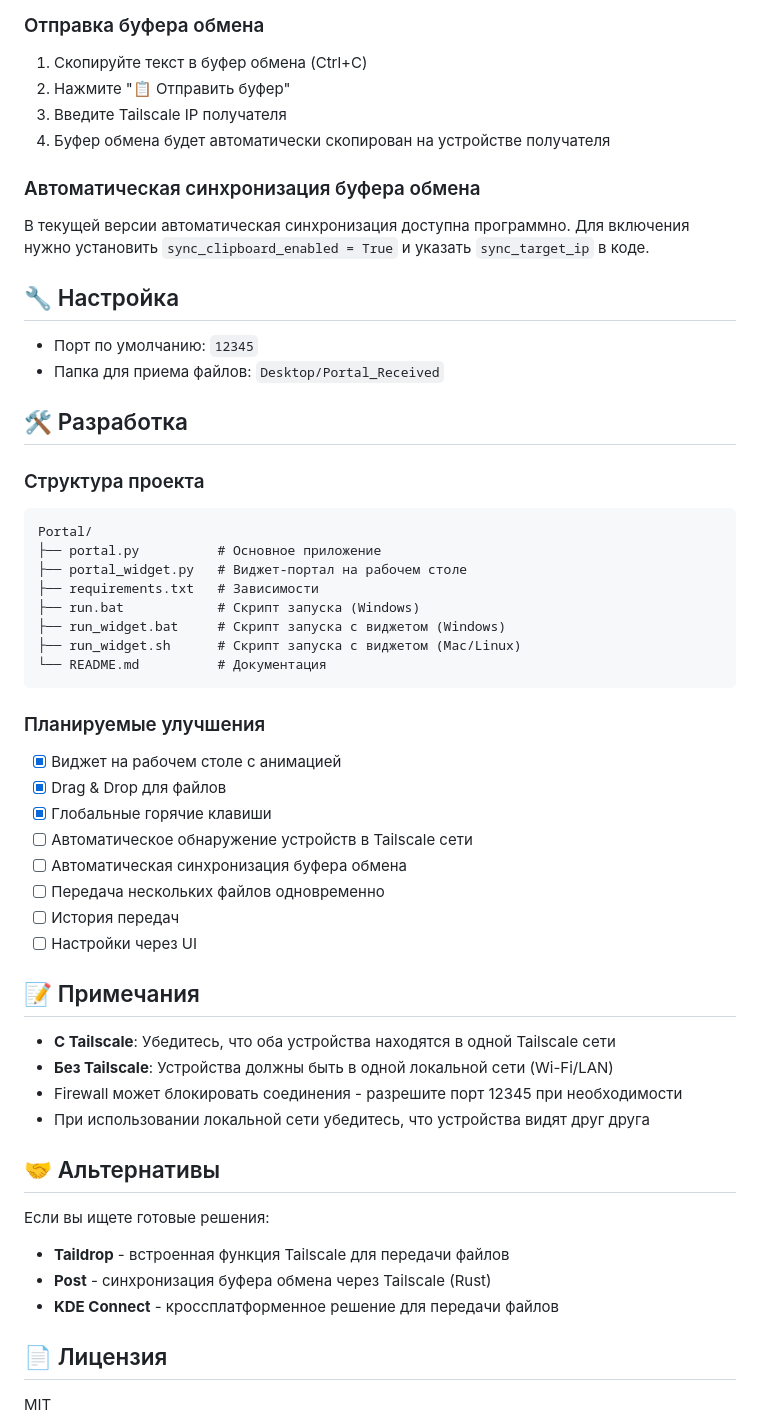
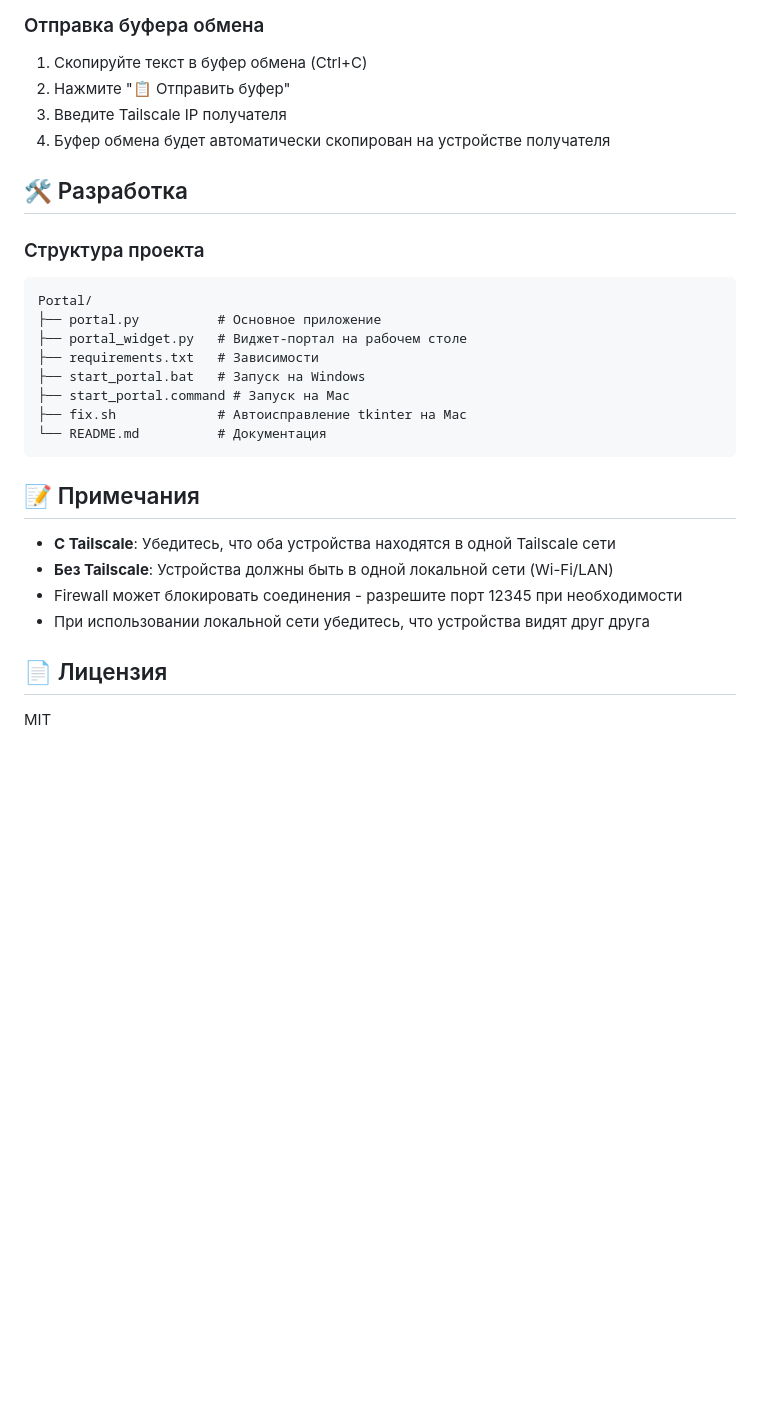
Before and after one commit to zapnikita95/portal, a Markdown page: README.md, the part around one of its changes. Rendered like a GitHub page; blank space fills up the shorter version.

````diff
--- a/README.md
+++ b/README.md
@@ -105,15 +92,6 @@ python portal.py --widget
 3. Введите Tailscale IP получателя
 4. Буфер обмена будет автоматически скопирован на устройстве получателя
 
-### Автоматическая синхронизация буфера обмена
-
-В текущей версии автоматическая синхронизация доступна программно. Для включения нужно установить `sync_clipboard_enabled = True` и указать `sync_target_ip` в коде.
-
-## 🔧 Настройка
-
-- Порт по умолчанию: `12345`
-- Папка для приема файлов: `Desktop/Portal_Received`
-
 ## 🛠️ Разработка
 
 ### Структура проекта
@@ -123,22 +101,11 @@ Portal/
 ├── portal.py          # Основное приложение
 ├── portal_widget.py   # Виджет-портал на рабочем столе
 ├── requirements.txt   # Зависимости
-├── run.bat            # Скрипт запуска (Windows)
-├── run_widget.bat     # Скрипт запуска с виджетом (Windows)
-├── run_widget.sh      # Скрипт запуска с виджетом (Mac/Linux)
+├── start_portal.bat   # Запуск на Windows
+├── start_portal.command # Запуск на Mac
+├── fix.sh             # Автоисправление tkinter на Mac
 └── README.md          # Документация
 ```
-
-### Планируемые улучшения
-
-- [x] Виджет на рабочем столе с анимацией
-- [x] Drag & Drop для файлов
-- [x] Глобальные горячие клавиши
-- [ ] Автоматическое обнаружение устройств в Tailscale сети
-- [ ] Автоматическая синхронизация буфера обмена
-- [ ] Передача нескольких файлов одновременно
-- [ ] История передач
-- [ ] Настройки через UI
 
 ## 📝 Примечания
 
@@ -147,14 +114,6 @@ Portal/
 - Firewall может блокировать соединения - разрешите порт 12345 при необходимости
 - При использовании локальной сети убедитесь, что устройства видят друг друга
 
-## 🤝 Альтернативы
-
-Если вы ищете готовые решения:
-
-- **Taildrop** - встроенная функция Tailscale для передачи файлов
-- **Post** - синхронизация буфера обмена через Tailscale (Rust)
-- **KDE Connect** - кроссплатформенное решение для передачи файлов
-
 ## 📄 Лицензия
 
 MIT
````
Also changed, not shown: other parts of README.md (+15 -28 lines).
